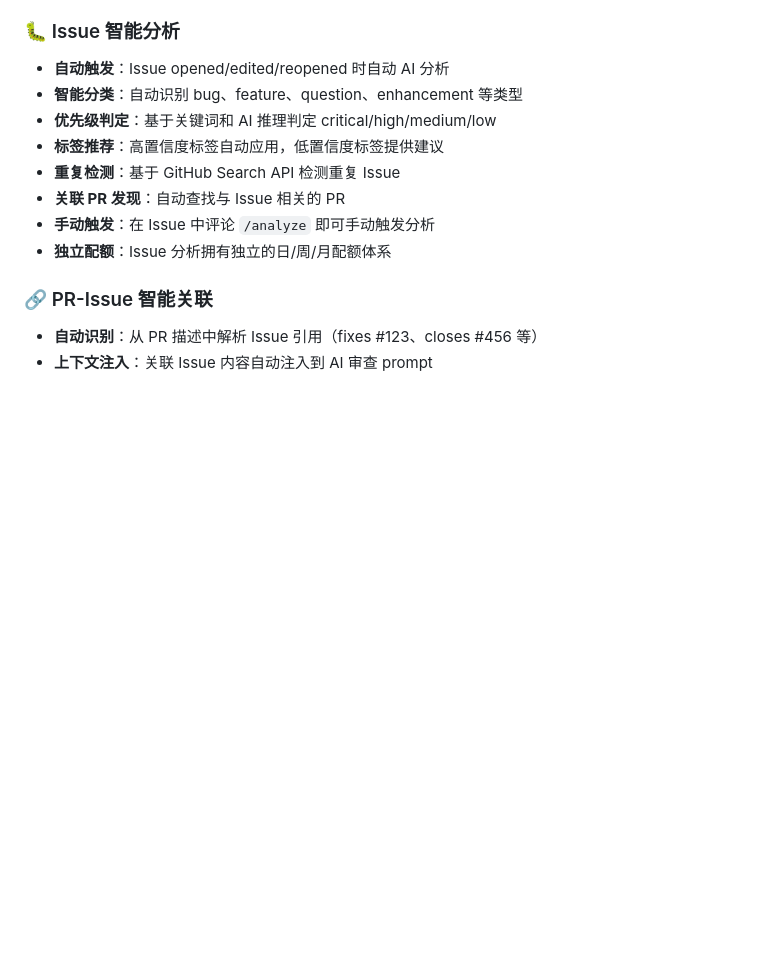
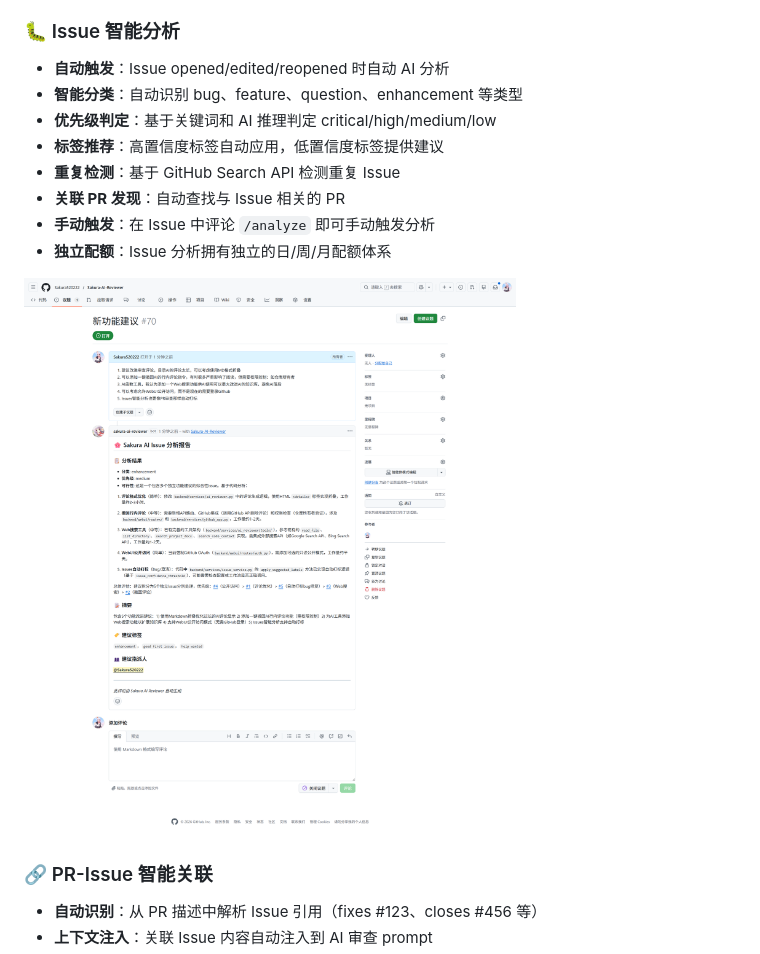
Before and after one commit to Sakura520222/Sakura-AI-Reviewer, a Markdown page: README.md, the part around the change. Drawn GitHub-style; blank space fills up the shorter version.

Commit message:
fix(docs): 在README中添加Issues智能分析的图片说明

```diff
--- a/README.md
+++ b/README.md
@@ -72,6 +72,8 @@
 - **关联 PR 发现**：自动查找与 Issue 相关的 PR
 - **手动触发**：在 Issue 中评论 `/analyze` 即可手动触发分析
 - **独立配额**：Issue 分析拥有独立的日/周/月配额体系
+
+![Issues智能分析](res/Issues分析.png)
 
 ### 🔗 PR-Issue 智能关联
 
```
